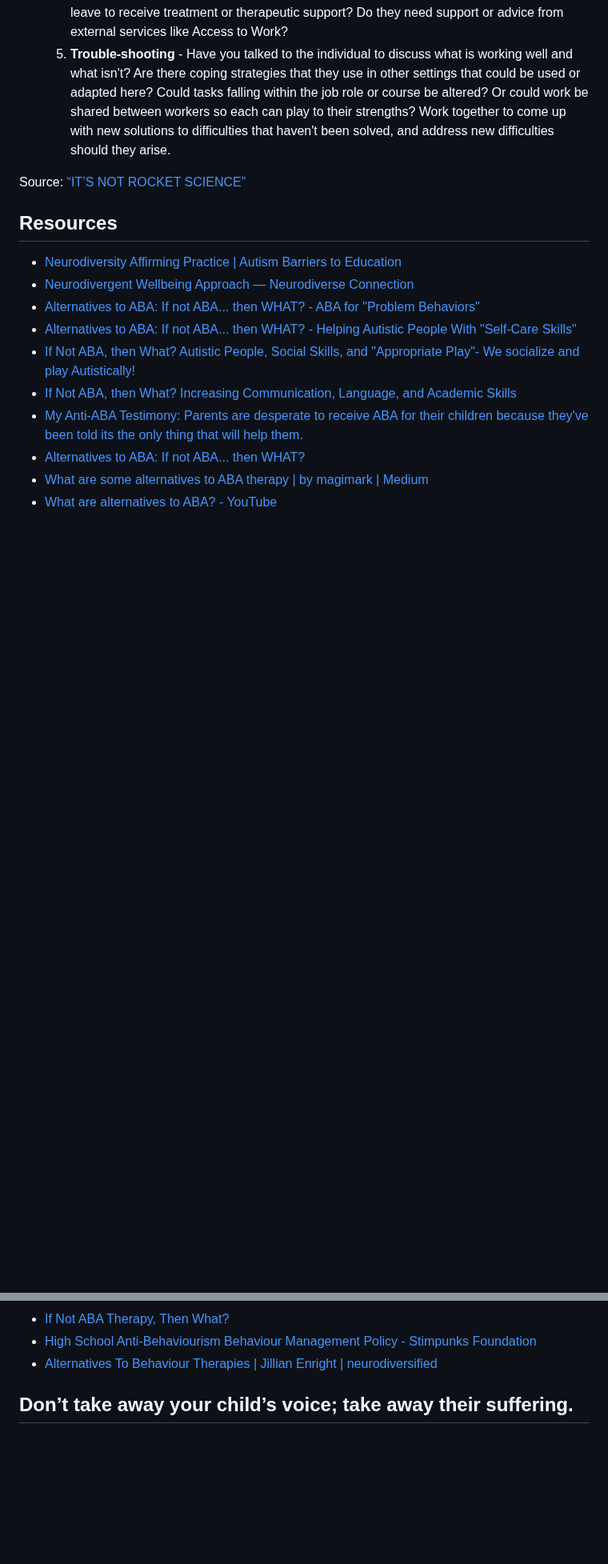
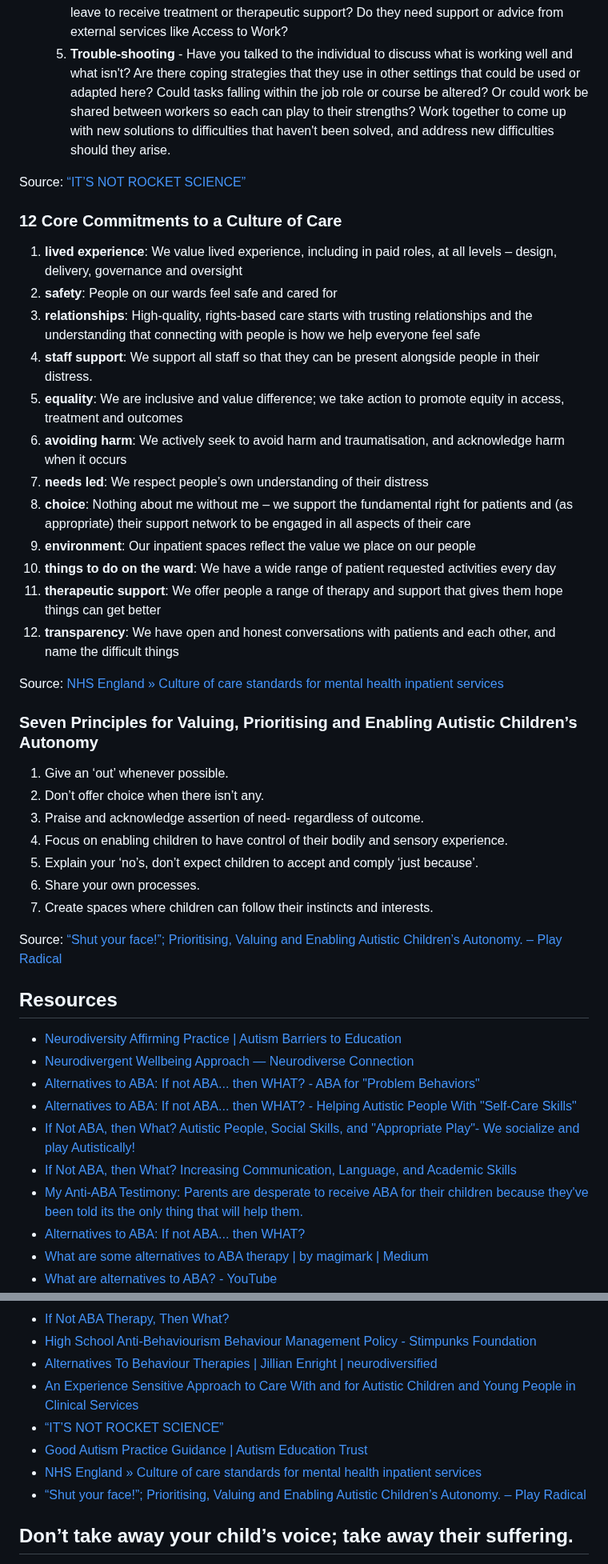
Before and after one commit to Stimpunks/Why-Sheets, a Markdown page: Alternatives to ABA.md, 2 parts joined by grey strips. Shown at 80% size. Drawn GitHub-style; blank space fills up the shorter version.

Commit message:
Add "Seven Principles for Valuing, Prioritising and Enabling Autistic Children’s Autonomy" and "12 Core Commitments to a Culture of Care".

```diff
--- a/Alternatives to ABA.md
+++ b/Alternatives to ABA.md
@@ -221,6 +223,35 @@ Source: [Good Autism Practice Guidance | Autism Education Trust](https://www.aut
 
 Source: [“IT’S NOT ROCKET SCIENCE”](https://www.ndti.org.uk/resources/publication/its-not-rocket-science)
 
+### 12 Core Commitments to a Culture of Care
+
+1. **lived experience**: We value lived experience, including in paid roles, at all levels – design, delivery, governance and oversight
+2. **safety**: People on our wards feel safe and cared for
+3. **relationships**: High-quality, rights-based care starts with trusting relationships and the understanding that connecting with people is how we help everyone feel safe
+4. **staff support**: We support all staff so that they can be present alongside people in their distress.
+5. **equality**: We are inclusive and value difference; we take action to promote equity in access, treatment and outcomes
+6. **avoiding harm**: We actively seek to avoid harm and traumatisation, and acknowledge harm when it occurs
+7. **needs led**: We respect people’s own understanding of their distress
+8. **choice**: Nothing about me without me – we support the fundamental right for patients and (as appropriate) their support network to be engaged in all aspects of their care
+9. **environment**: Our inpatient spaces reflect the value we place on our people
+10. **things to do on the ward**: We have a wide range of patient requested activities every day
+11. **therapeutic support**: We offer people a range of therapy and support that gives them hope things can get better
+12. **transparency**: We have open and honest conversations with patients and each other, and name the difficult things
+
+Source: [NHS England » Culture of care standards for mental health inpatient services](https://www.england.nhs.uk/long-read/culture-of-care-standards-for-mental-health-inpatient-services/)
+
+### Seven Principles for Valuing, Prioritising and Enabling Autistic Children’s Autonomy
+
+1. Give an ‘out’ whenever possible.
+2. Don’t offer choice when there isn’t any.
+3. Praise and acknowledge assertion of need- regardless of outcome.
+4. Focus on enabling children to have control of their bodily and sensory experience.
+5. Explain your ‘no’s, don’t expect children to accept and comply ‘just because’.
+6. Share your own processes.
+7. Create spaces where children can follow their instincts and interests.
+
+Source: [“Shut your face!”; Prioritising, Valuing and Enabling Autistic Children’s Autonomy. – Play Radical](https://playradical.com/2024/02/08/shut-your-face-prioritising-valuing-and-enabling-autistic-childrens-autonomy/)
+
 ## Resources
 
 - [Neurodiversity Affirming Practice | Autism Barriers to Education](https://www.barrierstoeducation.co.uk/nd-affirming)
@@ -240,6 +271,11 @@ Source: [“IT’S NOT ROCKET SCIENCE”](https://www.ndti.org.uk/resources/publ
 - [If Not ABA Therapy, Then What?](https://thinkingautismguide.com/2017/04/if-not-aba-therapy-then-what.html)
 - [High School Anti-Behaviourism Behaviour Management Policy - Stimpunks Foundation](https://stimpunks.org/2024/01/02/high-school-anti-behaviourism-behaviour-management-policy/)
 - [Alternatives To Behaviour Therapies | Jillian Enright | neurodiversified](https://medium.com/neurodiversified/alternatives-to-behaviour-therapies-547b917a1202)
+- [An Experience Sensitive Approach to Care With and for Autistic Children and Young People in Clinical Services](https://journals.sagepub.com/doi/10.1177/00221678241232442)
+- [“IT’S NOT ROCKET SCIENCE”](https://www.ndti.org.uk/resources/publication/its-not-rocket-science)
+- [Good Autism Practice Guidance | Autism Education Trust](https://www.autismeducationtrust.org.uk/resources/good-autism-practice-guidance)
+- [NHS England » Culture of care standards for mental health inpatient services](https://www.england.nhs.uk/long-read/culture-of-care-standards-for-mental-health-inpatient-services/)
+- [“Shut your face!”; Prioritising, Valuing and Enabling Autistic Children’s Autonomy. – Play Radical](https://playradical.com/2024/02/08/shut-your-face-prioritising-valuing-and-enabling-autistic-childrens-autonomy/)
 
 ## Don’t take away your child’s voice; take away their suffering.
 
```
Also changed, not shown: other parts of Alternatives to ABA.md (+2 -0 lines).
